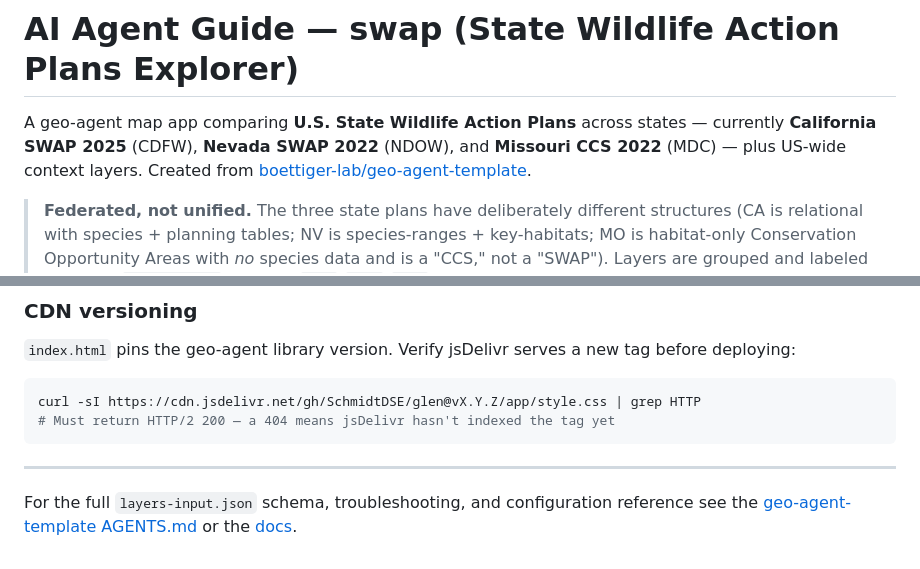
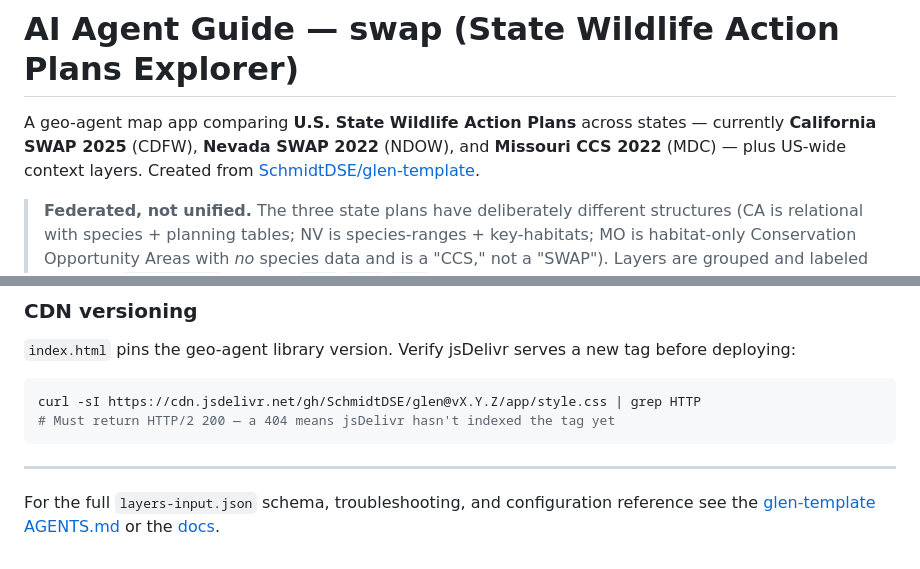
Before and after one commit to boettiger-lab/swap, a Markdown page: AGENTS.md, 2 parts joined by grey strips. Rendered like a GitHub page.

Commit message:
Link the template at its new home, SchmidtDSE/glen-template (#23)

```diff
--- a/AGENTS.md
+++ b/AGENTS.md
@@ -3,7 +3,7 @@
 A geo-agent map app comparing **U.S. State Wildlife Action Plans** across states — currently
 **California SWAP 2025** (CDFW), **Nevada SWAP 2022** (NDOW), and **Missouri CCS 2022** (MDC) —
 plus US-wide context layers. Created from
-[boettiger-lab/geo-agent-template](https://github.com/boettiger-lab/geo-agent-template).
+[SchmidtDSE/glen-template](https://github.com/SchmidtDSE/glen-template).
 
 > **Federated, not unified.** The three state plans have deliberately different structures
 > (CA is relational with species + planning tables; NV is species-ranges + key-habitats;
@@ -121,5 +121,5 @@ curl -sI https://cdn.jsdelivr.net/gh/SchmidtDSE/glen@vX.Y.Z/app/style.css | grep
 ---
 
 For the full `layers-input.json` schema, troubleshooting, and configuration reference see the
-[geo-agent-template AGENTS.md](https://github.com/boettiger-lab/geo-agent-template/blob/main/AGENTS.md)
+[glen-template AGENTS.md](https://github.com/SchmidtDSE/glen-template/blob/main/AGENTS.md)
 or the [docs](https://schmidtdse.github.io/glen/).
```
